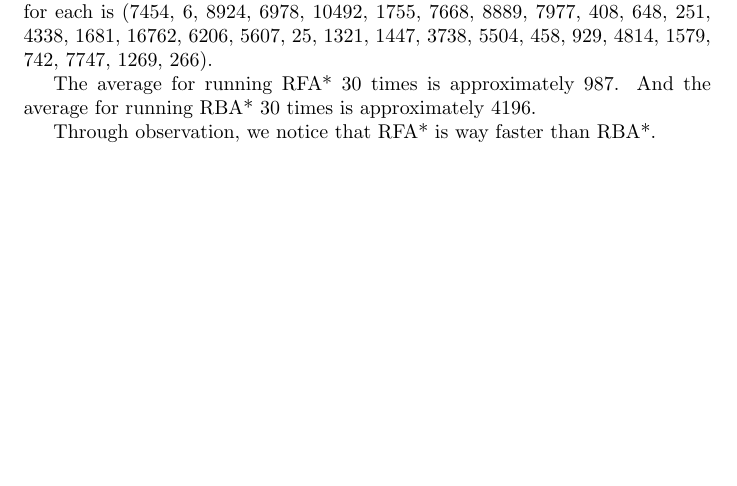
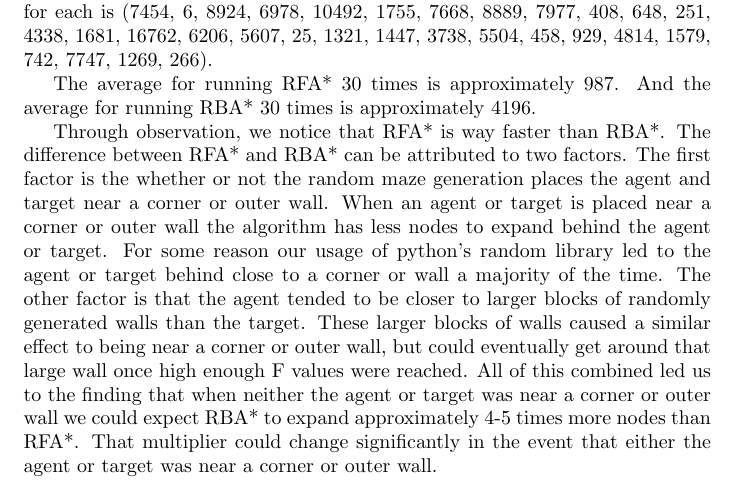
Before and after one commit to johnstrauser/IntroAI, a LaTeX problem sheet (Homework1/LatexReport/Report.tex): part of page 3 of 4 before the commit and part of page 3 of 5 after it, cut so that both start at the same text, the shorter picture padded with empty space. Compiled offline with pdfLaTeX.

Commit message:
part 3 paragraph

```diff
--- a/Homework1/LatexReport/Report.tex
+++ b/Homework1/LatexReport/Report.tex
@@ -104,7 +104,7 @@ Then we run Repeated Backward A* in favor of cells with larger g-values for 30 t
 
 The average for running RFA* 30 times is approximately 987. And the average for running RBA* 30 times is approximately 4196.
 
-Through observation, we notice that RFA* is way faster than RBA*.
+Through observation, we notice that RFA* is way faster than RBA*. The difference between RFA* and RBA* can be attributed to two factors. The first factor is the whether or not the random maze generation places the agent and target near a corner or outer wall. When an agent or target is placed near a corner or outer wall the algorithm has less nodes to expand behind the agent or target. For some reason our usage of python's random library led to the agent or target behind close to a corner or wall a majority of the time. The other factor is that the agent tended to be closer to larger blocks of randomly generated walls than the target. These larger blocks of walls caused a similar effect to being near a corner or outer wall, but could eventually get around that large wall once high enough F values were reached. All of this combined led us to the finding that when neither the agent or target was near a corner or outer wall we could expect RBA* to expand approximately 4-5 times more nodes than RFA*. That multiplier could change significantly in the event that either the agent or target was near a corner or outer wall.
 
 \section*{Part 4}
 \hspace{5mm}
```
